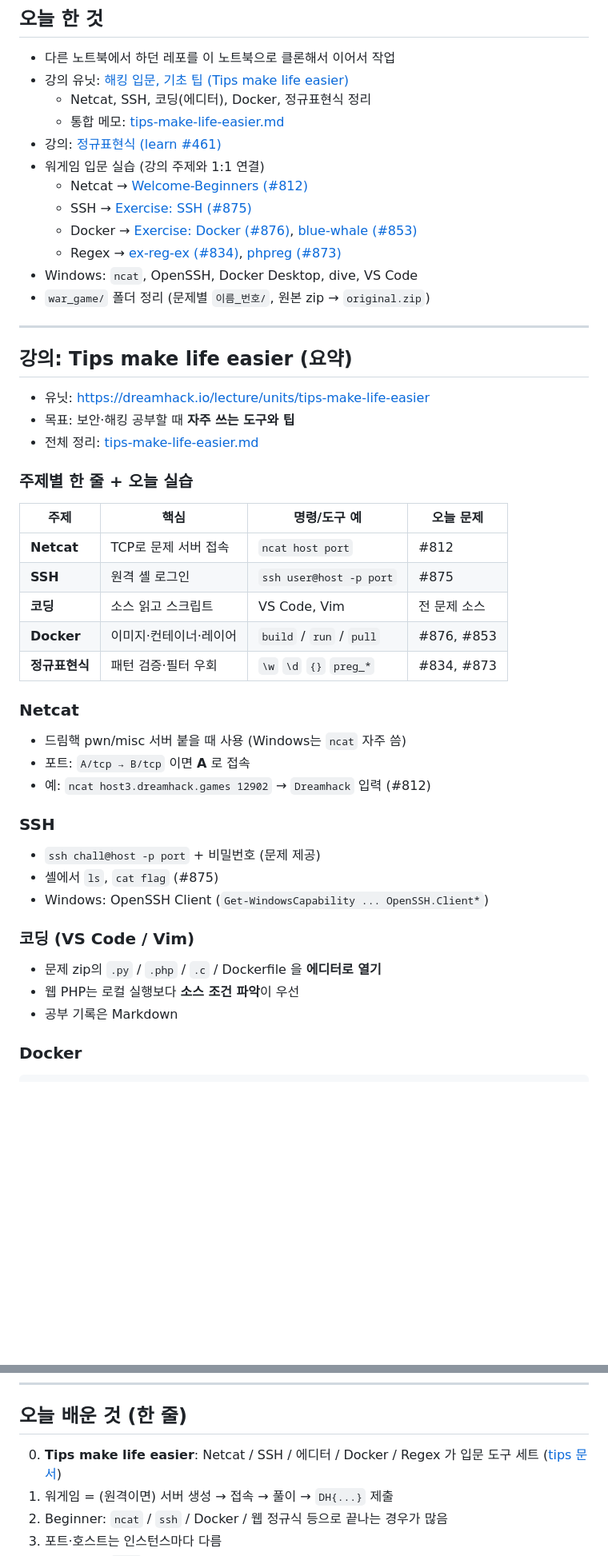
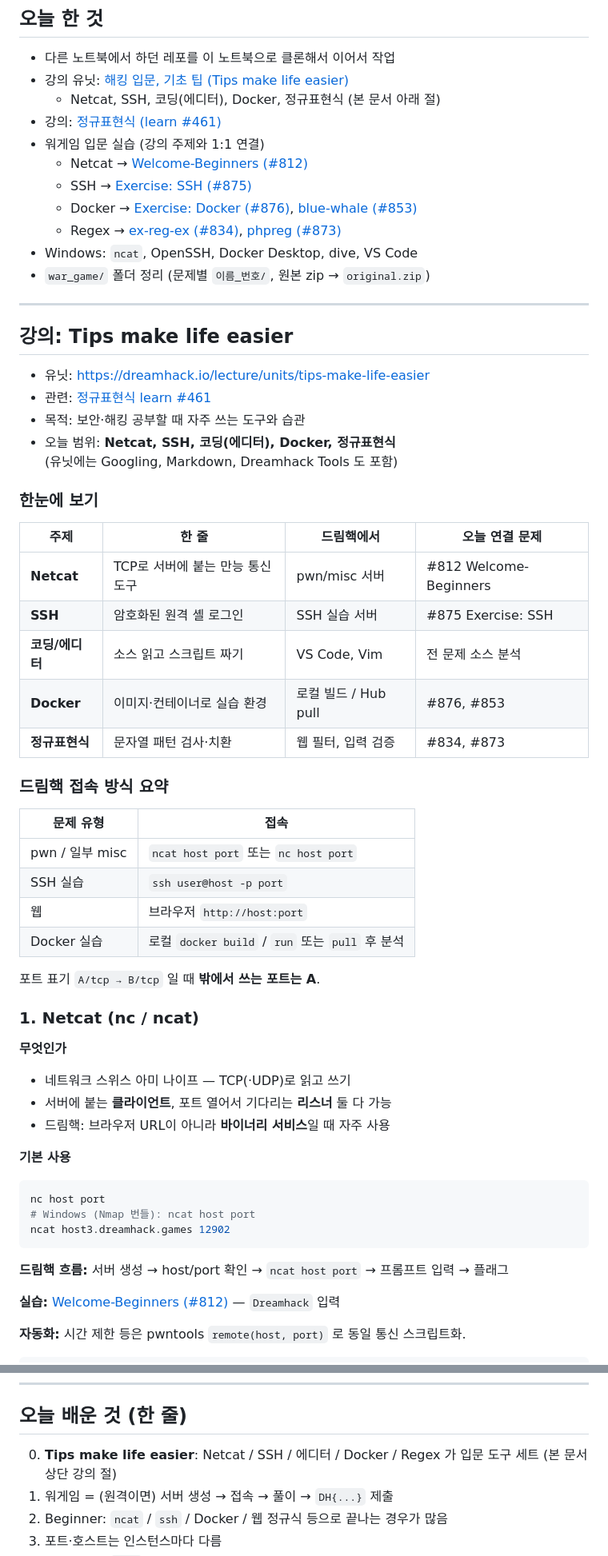
Before and after one commit to JimProKing/dreamhack, a Markdown page: log_for_study/2026-08-04.md, 2 parts joined by grey strips. Shown at 80% size. Drawn GitHub-style; blank space fills up the shorter version.

````diff
--- a/log_for_study/2026-08-04.md
+++ b/log_for_study/2026-08-04.md
@@ -4,8 +4,7 @@
 
 - 다른 노트북에서 하던 레포를 이 노트북으로 클론해서 이어서 작업
 - 강의 유닛: [해킹 입문, 기초 팁 (Tips make life easier)](https://dreamhack.io/lecture/units/tips-make-life-easier)
-  - Netcat, SSH, 코딩(에디터), Docker, 정규표현식 정리
-  - 통합 메모: [tips-make-life-easier.md](./tips-make-life-easier.md)
+  - Netcat, SSH, 코딩(에디터), Docker, 정규표현식 (본 문서 아래 절)
 - 강의: [정규표현식 (learn #461)](https://learn.dreamhack.io/461)
 - 워게임 입문 실습 (강의 주제와 1:1 연결)
   - Netcat → [Welcome-Beginners (#812)](https://dreamhack.io/wargame/challenges/812)
@@ -17,38 +16,54 @@
 
 ---
 
-## 강의: Tips make life easier (요약)
+## 강의: Tips make life easier
 
 - 유닛: https://dreamhack.io/lecture/units/tips-make-life-easier
-- 목표: 보안·해킹 공부할 때 **자주 쓰는 도구와 팁**
-- 전체 정리: [tips-make-life-easier.md](./tips-make-life-easier.md)
+- 관련: [정규표현식 learn #461](https://learn.dreamhack.io/461)
+- 목적: 보안·해킹 공부할 때 자주 쓰는 도구와 습관
+- 오늘 범위: **Netcat, SSH, 코딩(에디터), Docker, 정규표현식**
+  (유닛에는 Googling, Markdown, Dreamhack Tools 도 포함)
 
-### 주제별 한 줄 + 오늘 실습
+### 한눈에 보기
 
-| 주제 | 핵심 | 명령/도구 예 | 오늘 문제 |
-|------|------|--------------|-----------|
-| **Netcat** | TCP로 문제 서버 접속 | `ncat host port` | #812 |
-| **SSH** | 원격 셸 로그인 | `ssh user@host -p port` | #875 |
-| **코딩** | 소스 읽고 스크립트 | VS Code, Vim | 전 문제 소스 |
-| **Docker** | 이미지·컨테이너·레이어 | `build` / `run` / `pull` | #876, #853 |
-| **정규표현식** | 패턴 검증·필터 우회 | `\w` `\d` `{}` `preg_*` | #834, #873 |
+| 주제 | 한 줄 | 드림핵에서 | 오늘 연결 문제 |
+|------|--------|------------|----------------|
+| **Netcat** | TCP로 서버에 붙는 만능 통신 도구 | pwn/misc 서버 | #812 Welcome-Beginners |
+| **SSH** | 암호화된 원격 셸 로그인 | SSH 실습 서버 | #875 Exercise: SSH |
+| **코딩/에디터** | 소스 읽고 스크립트 짜기 | VS Code, Vim | 전 문제 소스 분석 |
+| **Docker** | 이미지·컨테이너로 실습 환경 | 로컬 빌드 / Hub pull | #876, #853 |
+| **정규표현식** | 문자열 패턴 검사·치환 | 웹 필터, 입력 검증 | #834, #873 |
 
-### Netcat
+### 드림핵 접속 방식 요약
 
-- 드림핵 pwn/misc 서버 붙을 때 사용 (Windows는 `ncat` 자주 씀)
-- 포트: `A/tcp → B/tcp` 이면 **A** 로 접속
-- 예: `ncat host3.dreamhack.games 12902` → `Dreamhack` 입력 (#812)
+| 문제 유형 | 접속 |
+|-----------|------|
+| pwn / 일부 misc | `ncat host port` 또는 `nc host port` |
+| SSH 실습 | `ssh user@host -p port` |
+| 웹 | 브라우저 `http://host:port` |
+| Docker 실습 | 로컬 `docker build` / `run` 또는 `pull` 후 분석 |
 
-### SSH
+포트 표기 `A/tcp → B/tcp` 일 때 **밖에서 쓰는 포트는 A**.
 
-- `ssh chall@host -p port` + 비밀번호 (문제 제공)
-- 셸에서 `ls`, `cat flag` (#875)
-- Windows: OpenSSH Client (`Get-WindowsCapability ... OpenSSH.Client*`)
+### 1. Netcat (nc / ncat)
 
-### 코딩 (VS Code / Vim)
+**무엇인가**
 
-- 문제 zip의 `.py` / `.php` / `.c` / Dockerfile 을 **에디터로 열기**
-- 웹 PHP는 로컬 실행보다 **소스 조건 파악**이 우선
-- 공부 기록은 Markdown
+- 네트워크 스위스 아미 나이프 — TCP(·UDP)로 읽고 쓰기
+- 서버에 붙는 **클라이언트**, 포트 열어서 기다리는 **리스너** 둘 다 가능
+- 드림핵: 브라우저 URL이 아니라 **바이너리 서비스**일 때 자주 사용
 
-### Docker
+**기본 사용**
+
+```bash
+nc host port
+# Windows (Nmap 번들): ncat host port
+ncat host3.dreamhack.games 12902
+```
+
+**드림핵 흐름:** 서버 생성 → host/port 확인 → `ncat host port` → 프롬프트 입력 → 플래그
+
+**실습:** [Welcome-Beginners (#812)](https://dreamhack.io/wargame/challenges/812) — `Dreamhack` 입력
+
+**자동화:** 시간 제한 등은 pwntools `remote(host, port)` 로 동일 통신 스크립트화.
+
@@ -731,7 +907,7 @@ Command:  cat ../dream/????.txt
 
 ## 오늘 배운 것 (한 줄)
 
-0. **Tips make life easier**: Netcat / SSH / 에디터 / Docker / Regex 가 입문 도구 세트 ([tips 문서](./tips-make-life-easier.md))
+0. **Tips make life easier**: Netcat / SSH / 에디터 / Docker / Regex 가 입문 도구 세트 (본 문서 상단 강의 절)
 1. 워게임 = (원격이면) 서버 생성 → 접속 → 풀이 → `DH{...}` 제출
 2. Beginner: `ncat` / `ssh` / Docker / 웹 정규식 등으로 끝나는 경우가 많음
 3. 포트·호스트는 인스턴스마다 다름
````
Also changed, not shown: other parts of log_for_study/2026-08-04.md (+179 -18 lines), README.md (+3 -11 lines), log_for_study/tips-make-life-easier.md (deleted, +0 -336 lines).
